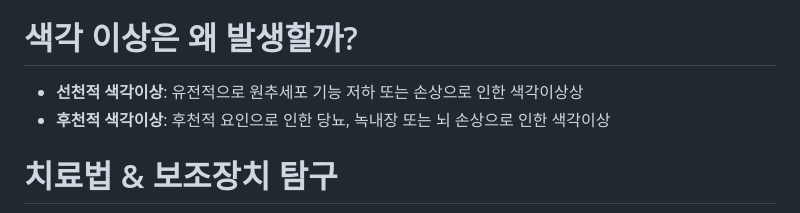
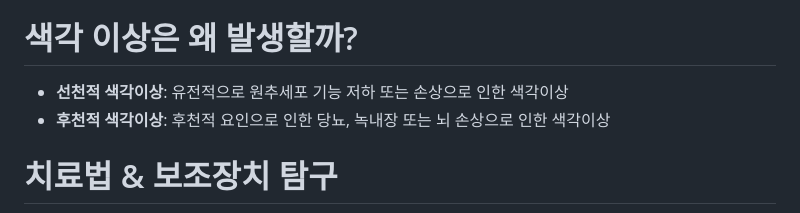
Before and after one commit to kimjuwon311/Sonification_sharing, a Markdown page: readme.md, the part around the change. Drawn GitHub-style.

```diff
--- a/readme.md
+++ b/readme.md
@@ -24,7 +24,7 @@
 - **선천적, 후천적 색각이상**
 - **대뇌 색맹(Cerebral achromatopsia);** 눈의 망막 이상이 아닌, 뇌의 시각 피질손상으로 인해 발생하는 후천적 색각이상
 # 색각 이상은 왜 발생할까?
-- **선천적 색각이상**: 유전적으로 원추세포 기능 저하 또는 손상으로 인한 색각이상상
+- **선천적 색각이상**: 유전적으로 원추세포 기능 저하 또는 손상으로 인한 색각이상
 - **후천적 색각이상**: 후천적 요인으로 인한 당뇨, 녹내장 또는 뇌 손상으로 인한 색각이상
 
 # 치료법 & 보조장치 탐구
```
